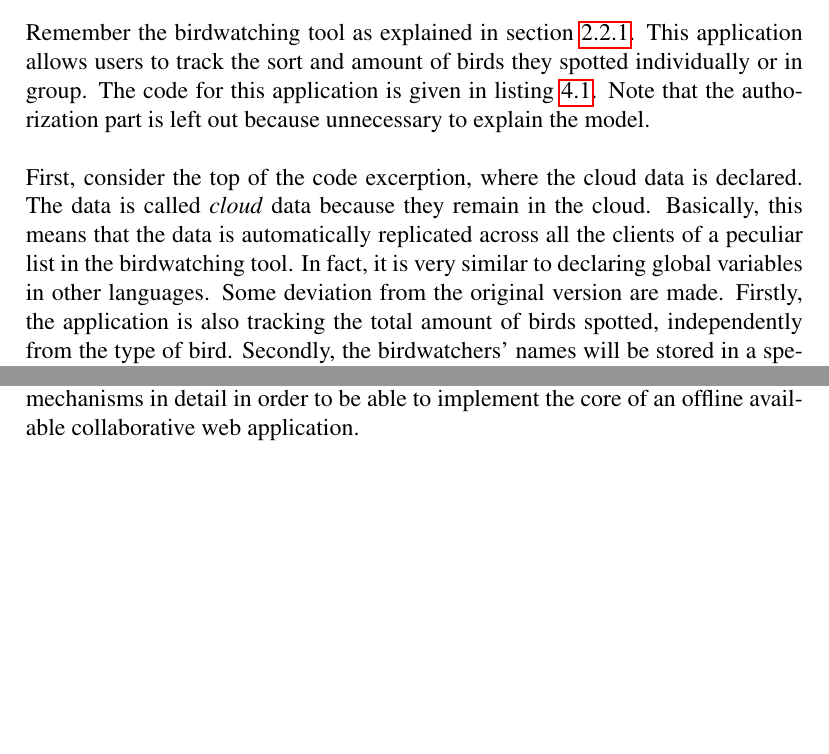
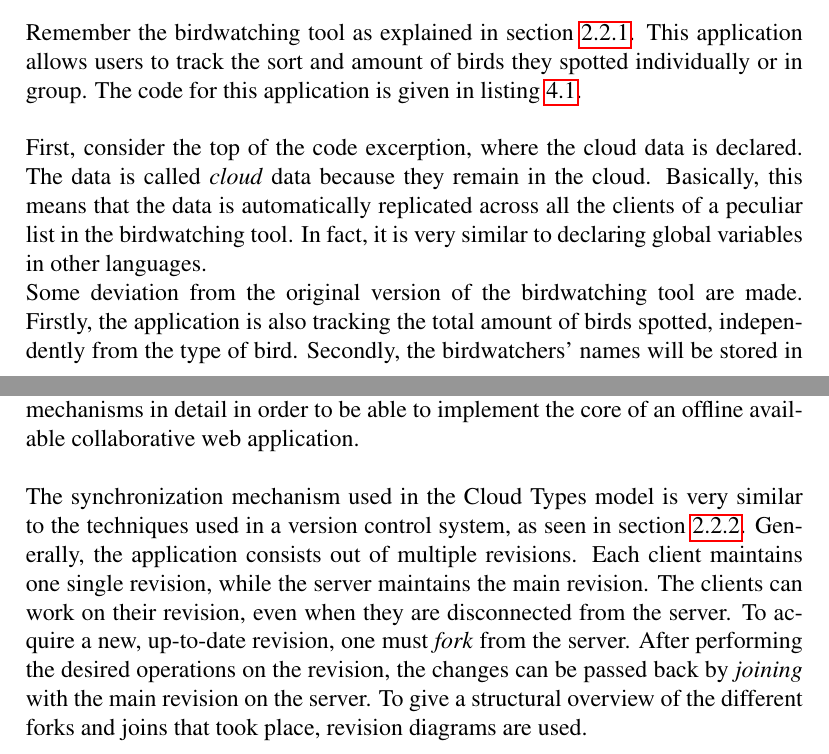
Before and after one commit to VincentDS/Cloud-Types, a LaTeX thesis (Documents/preparatory/preparatory.tex): two parts of pages 19 and 23 of 24 before the commit and two parts of pages 19 and 23 of 25 after it, joined at a grey line, cut so that both start at the same text, the shorter picture padded with empty space. Compiled offline with pdfLaTeX.

Commit message:
execution model

```diff
--- a/Documents/preparatory/preparatory.tex
+++ b/Documents/preparatory/preparatory.tex
@@ -277,9 +277,10 @@ This section introduces the Cloud Types model in more detail on the basis of an
 
 \subsection{Execution Model}\label{subsec:ExecutionModel}
 
-Remember the birdwatching tool as explained in section~\ref{subsec:Birdwatching}. This application allows users to track the sort and amount of birds they spotted individually or in group. The code for this application is given in listing~\ref{lst:birdwatching}. Note that the authorization part is left out because unnecessary to explain the model. \\
+Remember the birdwatching tool as explained in section~\ref{subsec:Birdwatching}. This application allows users to track the sort and amount of birds they spotted individually or in group. The code for this application is given in listing~\ref{lst:birdwatching}. \\
 \\
-First, consider the top of the code excerption, where the cloud data is declared. The data is called \textit{cloud} data because they remain in the cloud. Basically, this means that the data is automatically replicated across all the clients of a peculiar list in the birdwatching tool. In fact, it is very similar to declaring global variables in other languages. Some deviation from the original version are made. Firstly, the application is also tracking the total amount of birds spotted, independently from the type of bird. Secondly, the birdwatchers' names will be stored in a special table. These adaptations will be helpful to clarify some concepts further on. Thus, the application is storing three elements:
+First, consider the top of the code excerption, where the cloud data is declared. The data is called \textit{cloud} data because they remain in the cloud. Basically, this means that the data is automatically replicated across all the clients of a peculiar list in the birdwatching tool. In fact, it is very similar to declaring global variables in other languages.\\
+Some deviation from the original version of the birdwatching tool are made. Firstly, the application is also tracking the total amount of birds spotted, independently from the type of bird. Secondly, the birdwatchers' names will be stored in a special table. These adaptations will be helpful to clarify some concepts further on. Thus, the application is storing three elements:
 
 \begin{enumerate}
     \item To store the total amount of birds spotted, the variable \textbf{totalBirds} is declared. Note that the type of this variable is a \textcolor{codedarkblue}{CInt}, Where 'C' stands for cloud and 'Int' for integer. A cloud integer differs from a normal integer in the sense that it offers operations taking care of conflict resolution instead of the normal getter and setter. One of these operations is \textbf{add}, which is an example of the earlier defined commutative operations. Add expresses a relative rather than a absolute change to a number.
@@ -306,7 +307,13 @@ After the explanation of the various cloud data, it is time to consider the oper
 
 \subsection{Synchronization Model}\label{subsec:SynchronizationModel}
 
-Up to now, it is possible to use the application offline, without the possibility of collaborating on one single list of birds. However the different cloud types are introduced, the data will not be shared between the different clients. This is where the synchronization model comes in. The model describes the synchronization mechanisms in detail in order to be able to implement the core of an offline available collaborative web application.
+Up to now, it is possible to use the application offline, without the possibility of collaborating on one single list of birds. However the different cloud types are introduced, the data will not be shared between the different clients. This is where the synchronization model comes in. The model describes the synchronization mechanisms in detail in order to be able to implement the core of an offline available collaborative web application.\\
+\\
+The synchronization mechanism used in the Cloud Types model is very similar to the techniques used in a version control system, as seen in section~\ref{subsec:VCS}. Generally, the application consists out of multiple revisions. Each client maintains one single revision, while the server maintains the main revision. The clients can work on their revision, even when they are disconnected from the server. To acquire a new, up-to-date revision, one must \textit{fork} from the server. After performing the desired operations on the revision, the changes can be passed back by \textit{joining} with the main revision on the server. To give a structural overview of the different forks and joins that took place, revision diagrams are used. \\
+\\
+
+%Revision diagrams
+%Forking & joining (VCS)
 
 \chapter{Conclusion}\label{cha:Conclusion} % 1
 
```
Also changed, not shown: Documents/preparatory/preparatory.tex (7 more changed lines).
